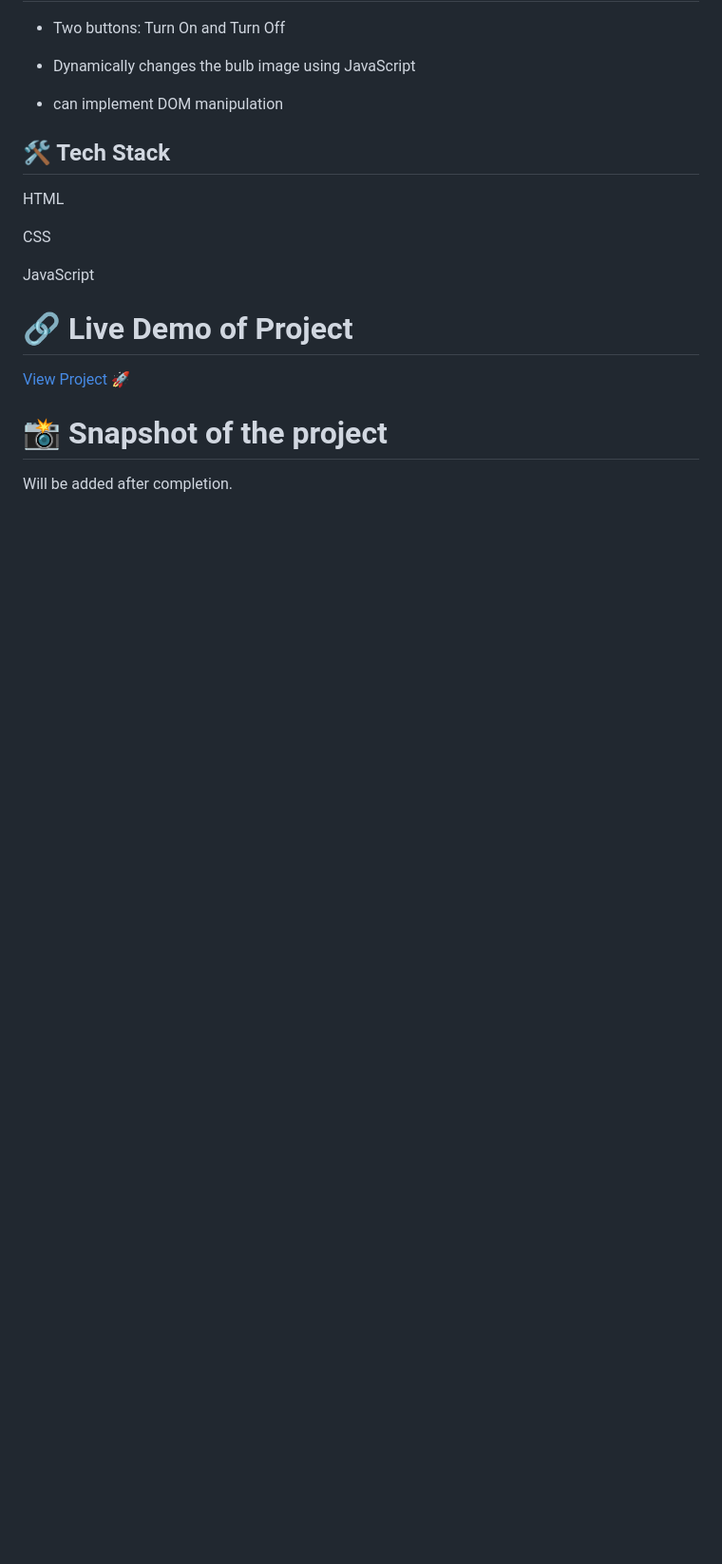
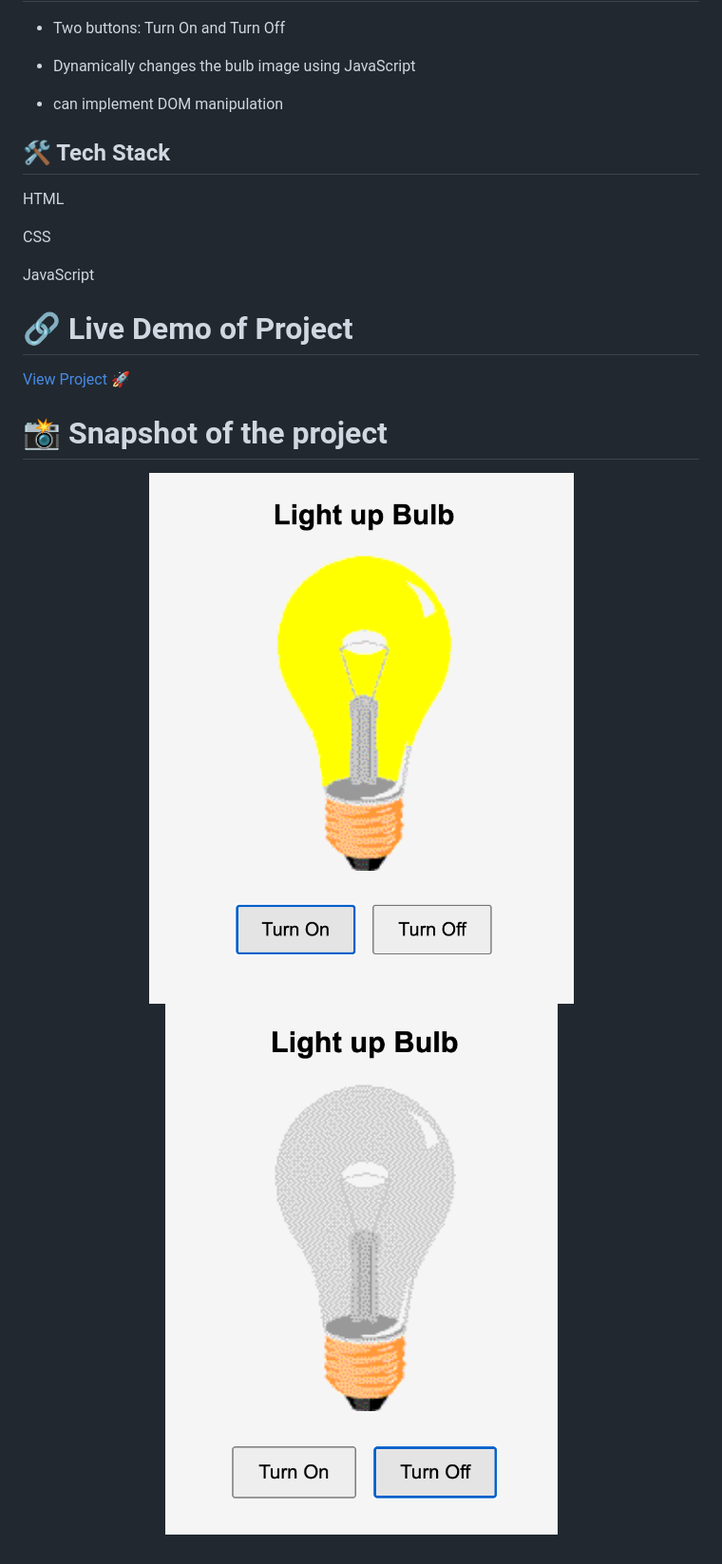
Before and after one commit to drishti-gupta0704/javascript_practice_projects, a Markdown page: lightbulb/README.md, the part around the change. Shown: that part at 95% size. Rendered like a GitHub page; pictures changed too: lightbulb/img1.png (added), lightbulb/img2.png (added); blank space fills up the shorter version.

Commit message:
adding snapshots of my project

```diff
--- a/lightbulb/README.md
+++ b/lightbulb/README.md
@@ -25,4 +25,7 @@ JavaScript
 [View Project](https://vermillion-sunflower-21bf22.netlify.app/) 🚀
 
 # 📸 Snapshot of the project
-Will be added after completion.
+<p align ="center">
+  <img src="img1.png" alt="this is snapshot of the project" width="600">
+  <img src="img2.png" alt="this is snapshot of the project" width="600">
+</p>
```
Also changed, not shown: 1 other file.
